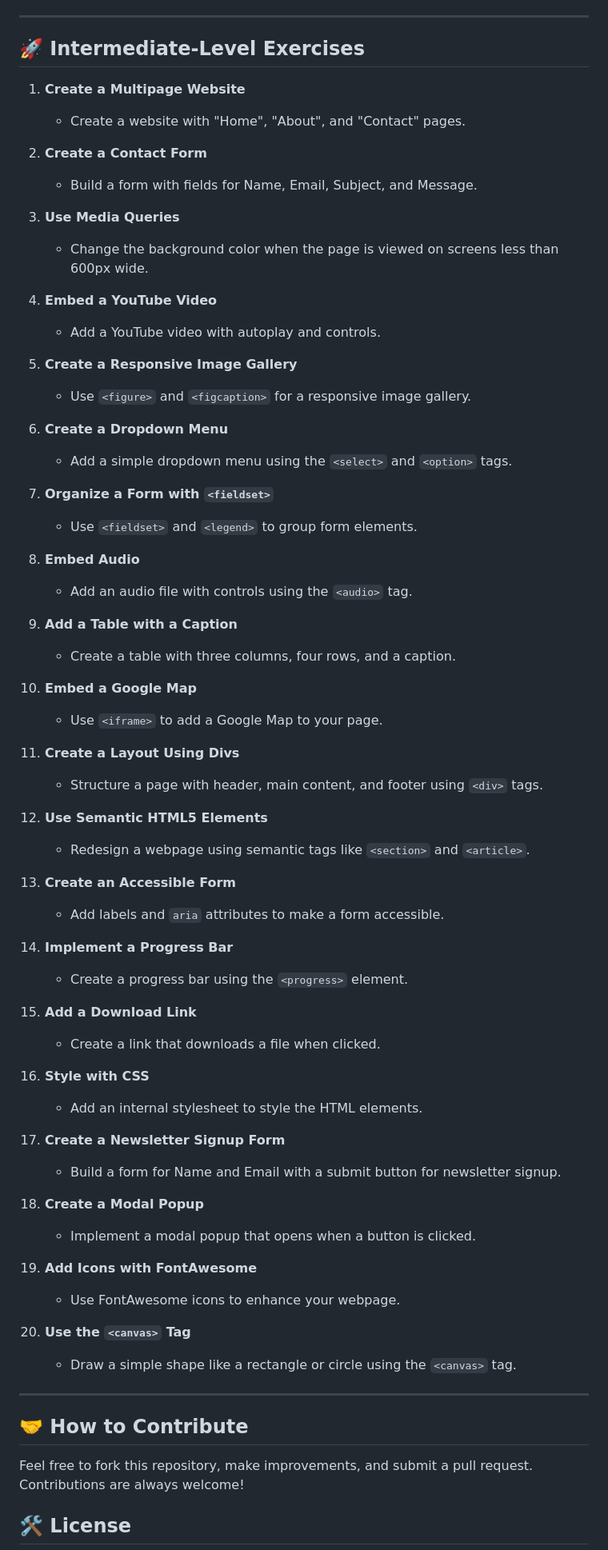
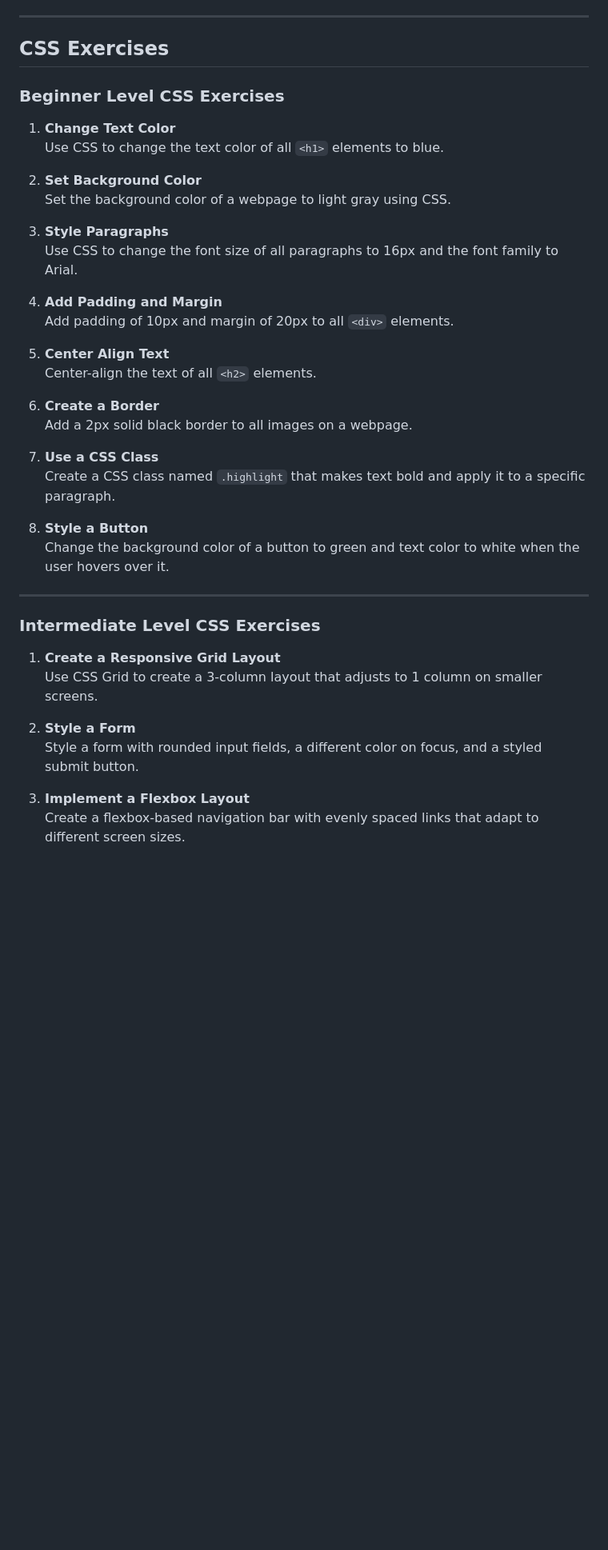
Before and after one commit to asilll1/course-1, a Markdown page: README.md, the part around one of its changes. Shown at 80% size. Drawn GitHub-style; blank space fills up the shorter version.

```diff
--- a/README.md
+++ b/README.md
@@ -87,73 +96,42 @@ cd beginner-level-html-exercises
 
 ---
 
-## 🚀 Intermediate-Level Exercises
+## CSS Exercises
 
-1. **Create a Multipage Website**
-   - Create a website with "Home", "About", and "Contact" pages.
+### Beginner Level CSS Exercises
+1. **Change Text Color**
+   Use CSS to change the text color of all `<h1>` elements to blue.
 
-2. **Create a Contact Form**
-   - Build a form with fields for Name, Email, Subject, and Message.
+2. **Set Background Color**
+   Set the background color of a webpage to light gray using CSS.
 
-3. **Use Media Queries**
-   - Change the background color when the page is viewed on screens less than 600px wide.
+3. **Style Paragraphs**
+   Use CSS to change the font size of all paragraphs to 16px and the font family to Arial.
 
-4. **Embed a YouTube Video**
-   - Add a YouTube video with autoplay and controls.
+4. **Add Padding and Margin**
+   Add padding of 10px and margin of 20px to all `<div>` elements.
 
-5. **Create a Responsive Image Gallery**
-   - Use `<figure>` and `<figcaption>` for a responsive image gallery.
+5. **Center Align Text**
+   Center-align the text of all `<h2>` elements.
 
-6. **Create a Dropdown Menu**
-   - Add a simple dropdown menu using the `<select>` and `<option>` tags.
+6. **Create a Border**
+   Add a 2px solid black border to all images on a webpage.
 
-7. **Organize a Form with `<fieldset>`**
-   - Use `<fieldset>` and `<legend>` to group form elements.
+7. **Use a CSS Class**
+   Create a CSS class named `.highlight` that makes text bold and apply it to a specific paragraph.
 
-8. **Embed Audio**
-   - Add an audio file with controls using the `<audio>` tag.
-
-9. **Add a Table with a Caption**
-   - Create a table with three columns, four rows, and a caption.
-
-10. **Embed a Google Map**
-    - Use `<iframe>` to add a Google Map to your page.
-
-11. **Create a Layout Using Divs**
-    - Structure a page with header, main content, and footer using `<div>` tags.
-
-12. **Use Semantic HTML5 Elements**
-    - Redesign a webpage using semantic tags like `<section>` and `<article>`.
-
-13. **Create an Accessible Form**
-    - Add labels and `aria` attributes to make a form accessible.
-
-14. **Implement a Progress Bar**
-    - Create a progress bar using the `<progress>` element.
-
-15. **Add a Download Link**
-    - Create a link that downloads a file when clicked.
-
-16. **Style with CSS**
-    - Add an internal stylesheet to style the HTML elements.
-
-17. **Create a Newsletter Signup Form**
-    - Build a form for Name and Email with a submit button for newsletter signup.
-
-18. **Create a Modal Popup**
-    - Implement a modal popup that opens when a button is clicked.
-
-19. **Add Icons with FontAwesome**
-    - Use FontAwesome icons to enhance your webpage.
-
-20. **Use the `<canvas>` Tag**
-    - Draw a simple shape like a rectangle or circle using the `<canvas>` tag.
+8. **Style a Button**
+   Change the background color of a button to green and text color to white when the user hovers over it.
 
 ---
 
-## 🤝 How to Contribute
+### Intermediate Level CSS Exercises
+1. **Create a Responsive Grid Layout**
+   Use CSS Grid to create a 3-column layout that adjusts to 1 column on smaller screens.
 
-Feel free to fork this repository, make improvements, and submit a pull request. Contributions are always welcome!
+2. **Style a Form**
+   Style a form with rounded input fields, a different color on focus, and a styled submit button.
 
-## 🛠 License
+3. **Implement a Flexbox Layout**
+   Create a flexbox-based navigation bar with evenly spaced links that adapt to different screen sizes.
 
```
Also changed, not shown: other parts of README.md (+92 -76 lines).
